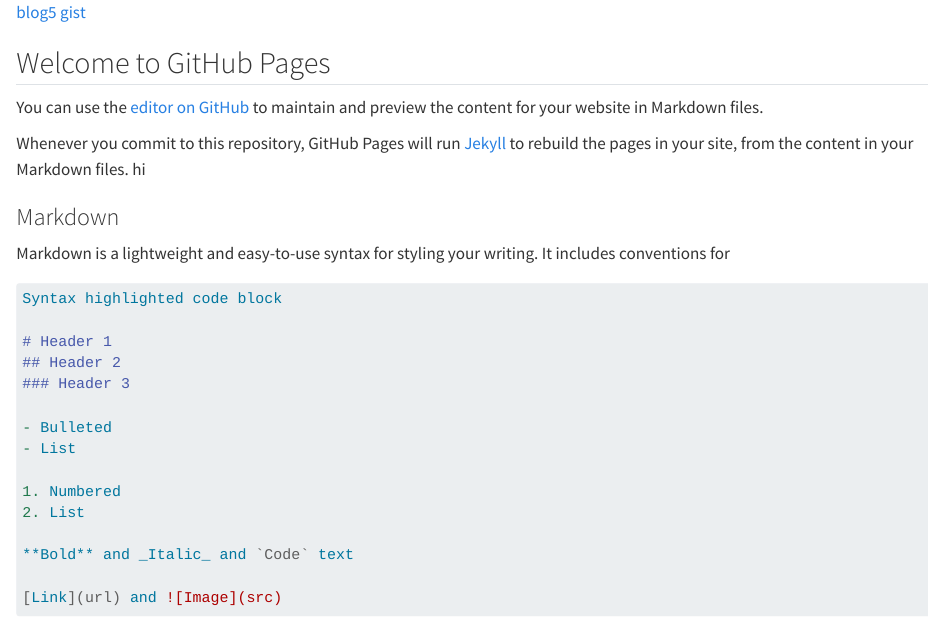
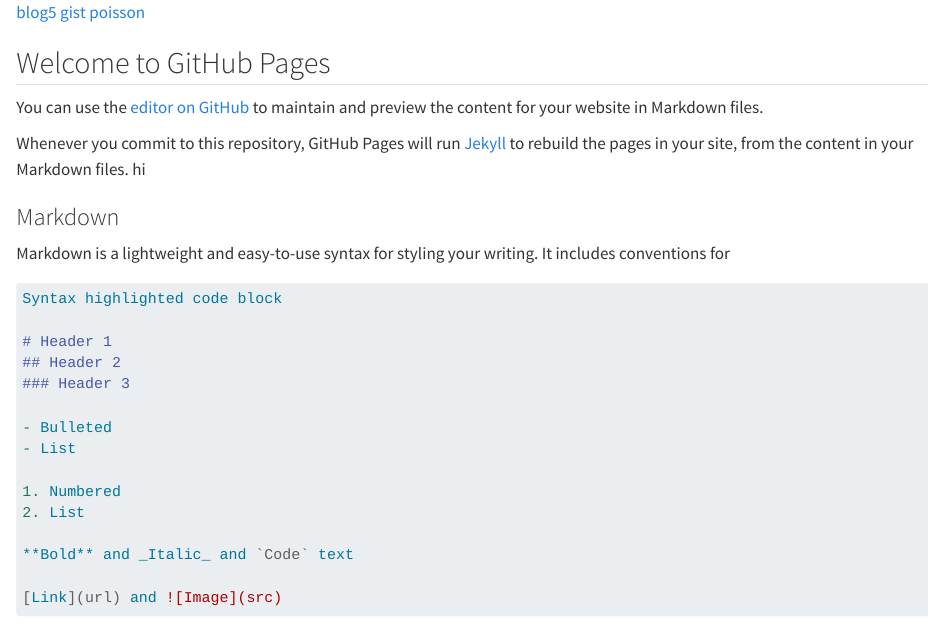
Before and after one commit to jimrothstein/jimrothstein.github.io, a Quarto document (index.qmd): the page in a window 1100 px wide, from its top. Rendered offline with R 4.5, knitr and Pandoc in place of Quarto, with nearby package versions.

Commit message:
website?

```diff
--- a/index.qmd
+++ b/index.qmd
@@ -1,5 +1,6 @@
 [blog5](/blog5)
 [gist](https://gist.github.com/jimrothstein/d8de0e42f8547e3a08ee7d1f1e86fb1f)
+[poisson](/poisson_distribution)
 
 ## Welcome to GitHub Pages
 
```
Also changed, not shown: _quarto.yml (line endings or trailing spaces), docs/search.json, 1 other file.
